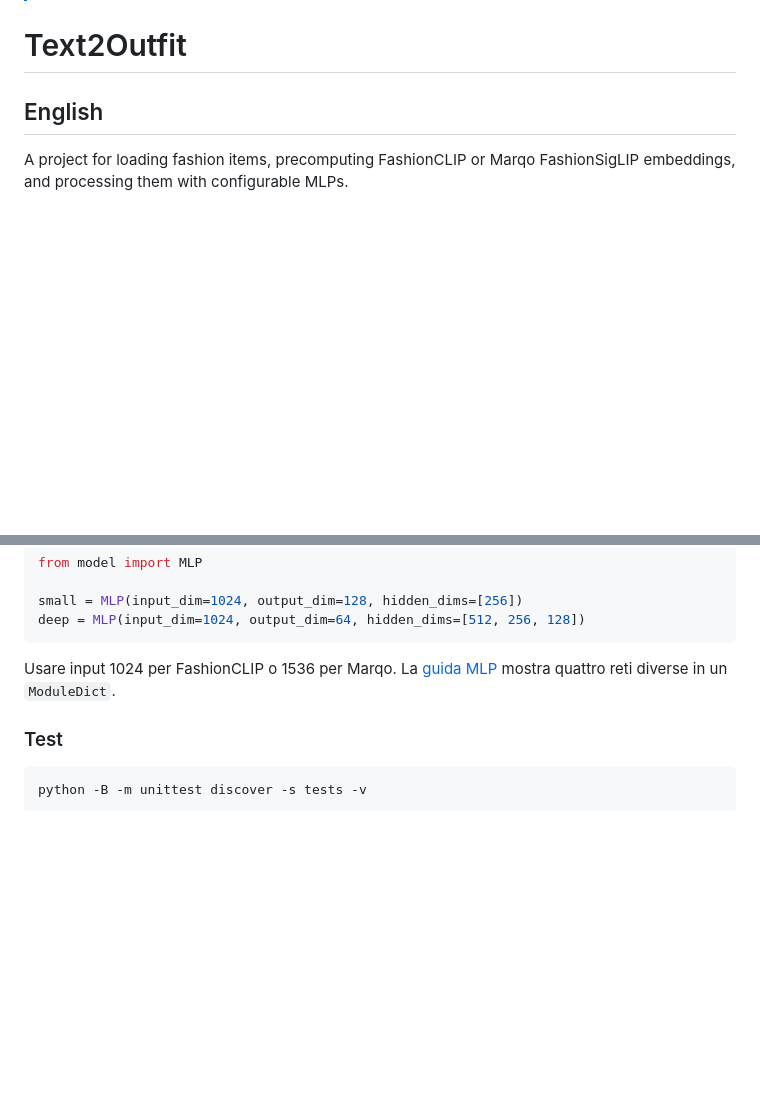
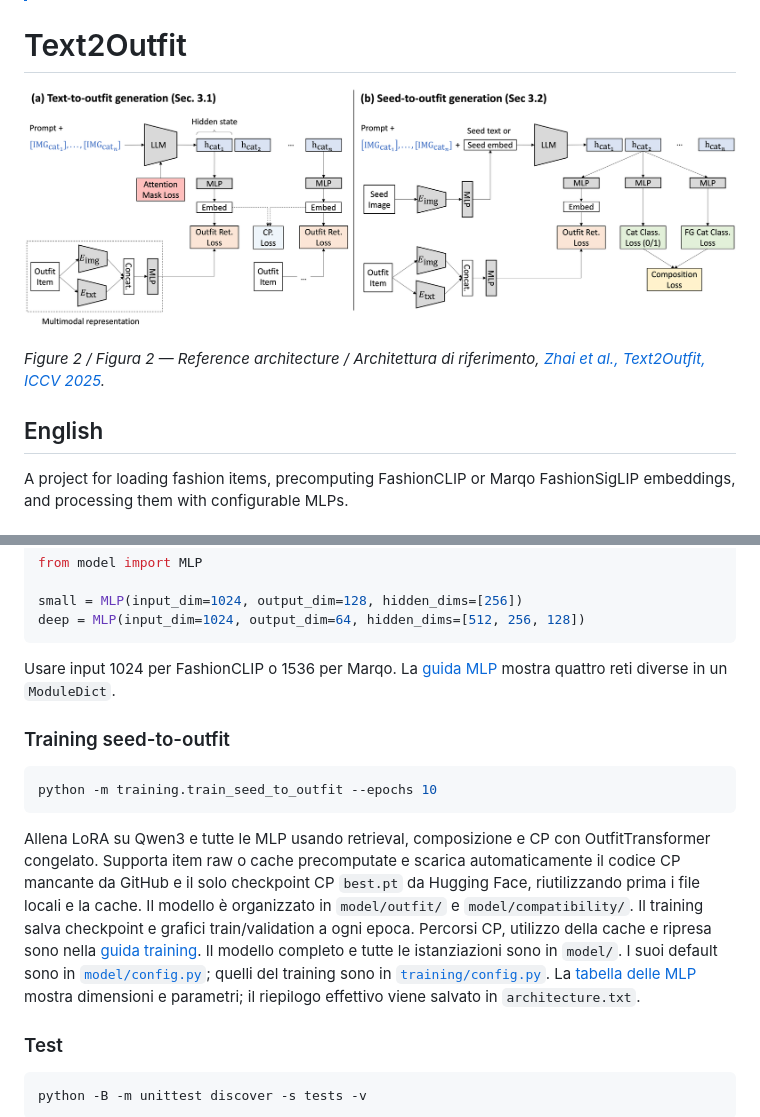
Before and after one commit to FlorindoDev/Text2Outfit, a Markdown page: README.md, 2 parts joined by grey strips. Drawn GitHub-style; pictures changed too: doc/text2outfit-overview.png (added); blank space fills up the shorter version.

Commit message:
docs: add paper figure and training overview

````diff
--- a/README.md
+++ b/README.md
@@ -3,6 +3,11 @@
 > La [versione italiana](#versione-italiana) si trova nella seconda parte del documento.
 
 # Text2Outfit
+
+![Text2Outfit reference architecture: text-to-outfit (a) and seed-to-outfit (b)](doc/text2outfit-overview.png)
+
+*Figure 2 / Figura 2 — Reference architecture / Architettura di riferimento,
+[Zhai et al., Text2Outfit, ICCV 2025](https://openaccess.thecvf.com/content/ICCV2025/papers/Zhai_Text2Outfit_Controllable_Outfit_Generation_with_Multimodal_Language_Models_ICCV_2025_paper.pdf).*
 
 ## English
 
@@ -463,6 +468,25 @@ deep = MLP(input_dim=1024, output_dim=64, hidden_dims=[512, 256, 128])
 Usare input 1024 per FashionCLIP o 1536 per Marqo. La
 [guida MLP](model/mlp/README.md) mostra quattro reti diverse in un `ModuleDict`.
 
+### Training seed-to-outfit
+
+```bash
+python -m training.train_seed_to_outfit --epochs 10
+```
+
+Allena LoRA su Qwen3 e tutte le MLP usando retrieval, composizione e CP con
+OutfitTransformer congelato. Supporta item raw o cache precomputate e scarica
+automaticamente il codice CP mancante da GitHub e il solo checkpoint CP `best.pt`
+da Hugging Face, riutilizzando prima i file locali e la cache. Il modello è
+organizzato in `model/outfit/` e `model/compatibility/`. Il training salva
+checkpoint e grafici train/validation a ogni epoca. Percorsi CP, utilizzo
+della cache e ripresa sono nella [guida training](training/README.md).
+Il modello completo e tutte le istanziazioni sono in `model/`. I suoi default
+sono in [`model/config.py`](model/config.py); quelli del training sono in
+[`training/config.py`](training/config.py).
+La [tabella delle MLP](model/README.md#modello-completo-e-dimensioni-delle-mlp)
+mostra dimensioni e parametri; il riepilogo effettivo viene salvato in `architecture.txt`.
+
 ### Test
 
 ```bash
````
Also changed, not shown: 2 other files.
